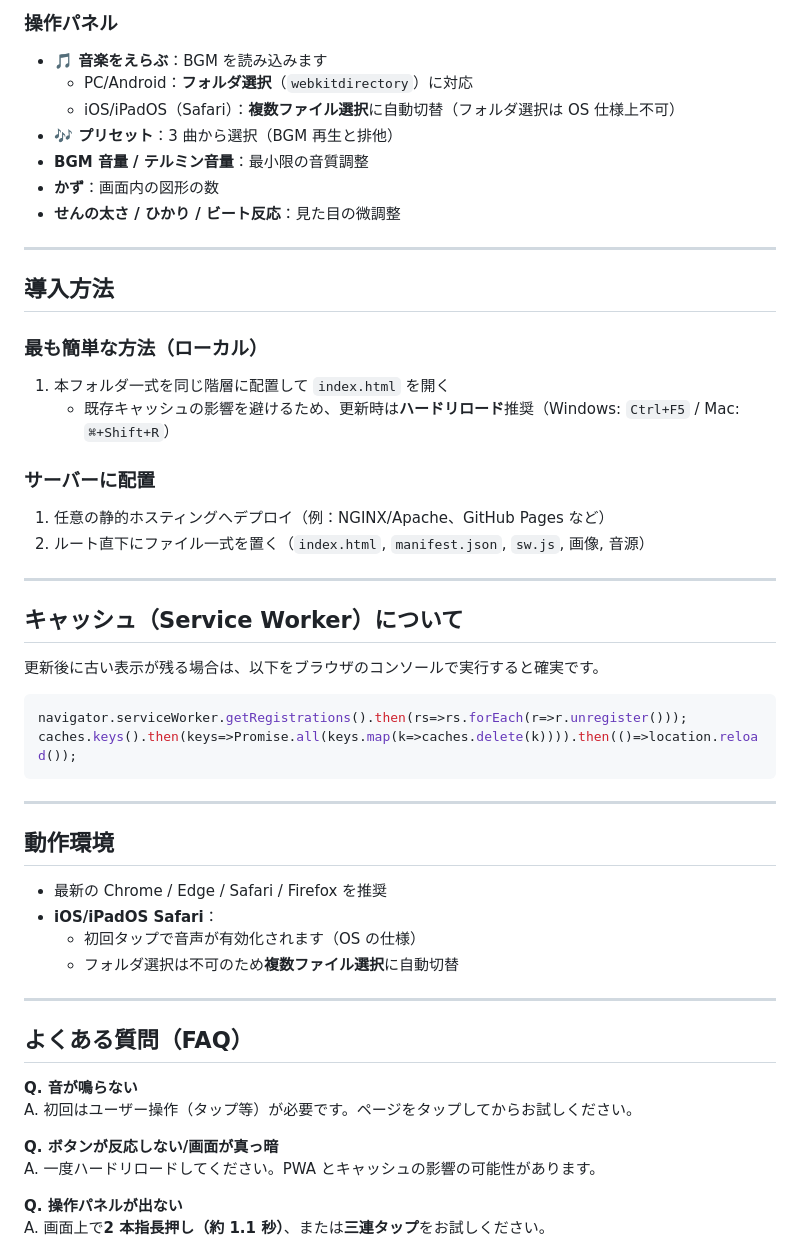
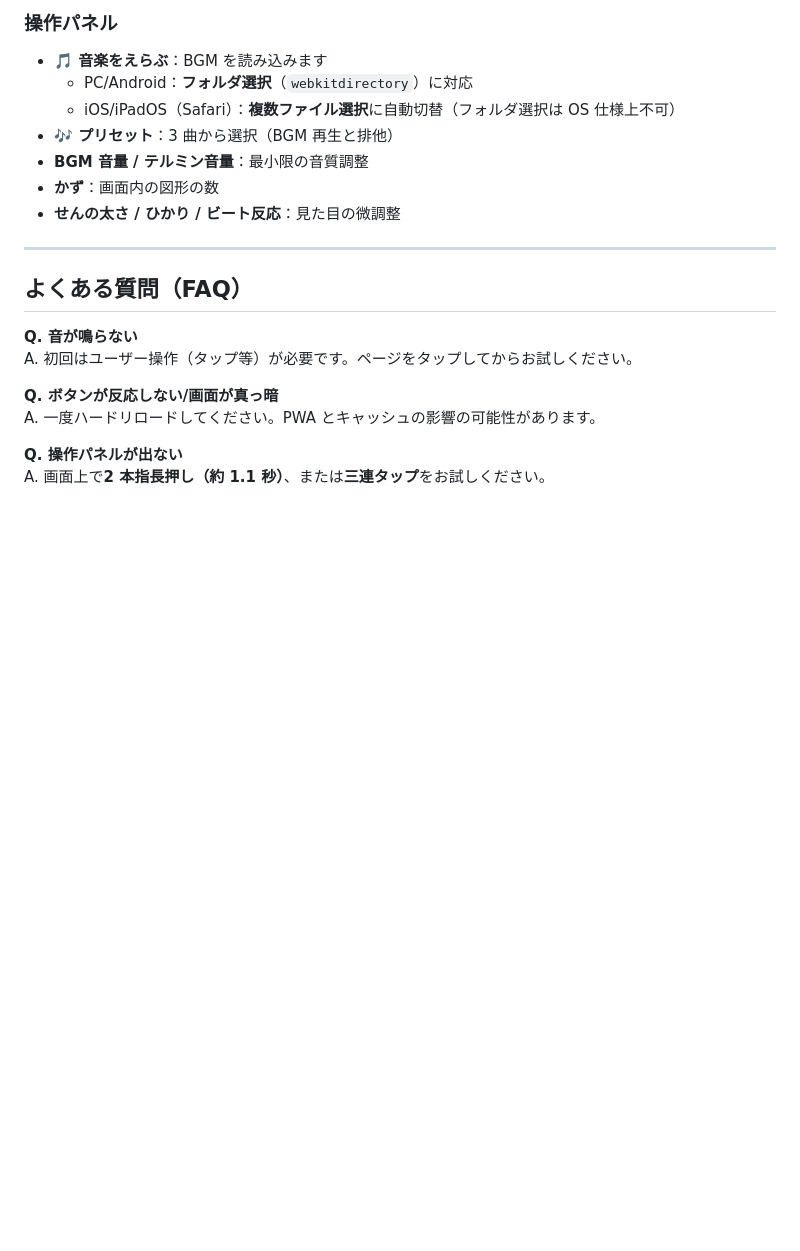
Before and after one commit to Masato-Nasu/VISUALIZED-THEREMIN, a Markdown page: README.md, the part around the change. Rendered like a GitHub page; blank space fills up the shorter version.

````diff
--- a/README.md
+++ b/README.md
@@ -53,34 +53,6 @@ Chime.mp3
 
 ---
 
-## 導入方法
-### 最も簡単な方法（ローカル）
-1. 本フォルダ一式を同じ階層に配置して `index.html` を開く
-   - 既存キャッシュの影響を避けるため、更新時は**ハードリロード**推奨（Windows: `Ctrl+F5` / Mac: `⌘+Shift+R`）
-
-### サーバーに配置
-1. 任意の静的ホスティングへデプロイ（例：NGINX/Apache、GitHub Pages など）
-2. ルート直下にファイル一式を置く（`index.html`, `manifest.json`, `sw.js`, 画像, 音源）
-
----
-
-## キャッシュ（Service Worker）について
-更新後に古い表示が残る場合は、以下をブラウザのコンソールで実行すると確実です。
-```js
-navigator.serviceWorker.getRegistrations().then(rs=>rs.forEach(r=>r.unregister()));
-caches.keys().then(keys=>Promise.all(keys.map(k=>caches.delete(k)))).then(()=>location.reload());
-```
-
----
-
-## 動作環境
-- 最新の Chrome / Edge / Safari / Firefox を推奨
-- **iOS/iPadOS Safari**：
-  - 初回タップで音声が有効化されます（OS の仕様）
-  - フォルダ選択は不可のため**複数ファイル選択**に自動切替
-
----
-
 ## よくある質問（FAQ）
 **Q. 音が鳴らない**
 A. 初回はユーザー操作（タップ等）が必要です。ページをタップしてからお試しください。
````
